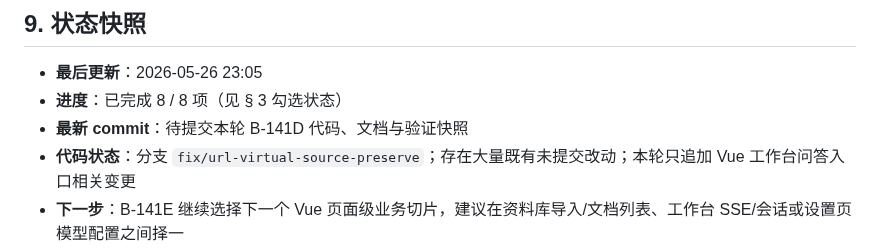
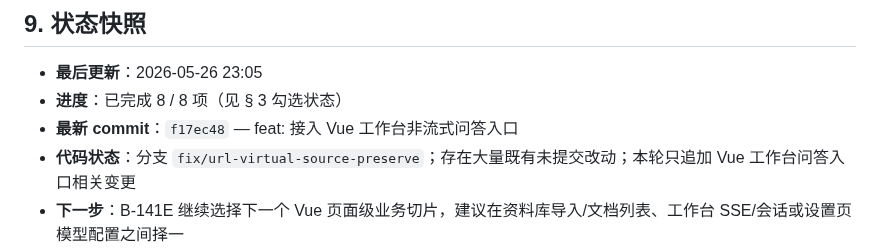
Before and after one commit to Yocaihua8/rag_system, a Markdown page: docs/plans/B-141-vue-workbench-answer-entry.md, the part around the change. Rendered like a GitHub page.

Commit message:
docs: 更新 B-141D 提交快照

```diff
--- a/docs/plans/B-141-vue-workbench-answer-entry.md
+++ b/docs/plans/B-141-vue-workbench-answer-entry.md
@@ -115,7 +115,7 @@
 
 - **最后更新**：2026-05-26 23:05
 - **进度**：已完成 8 / 8 项（见 § 3 勾选状态）
-- **最新 commit**：待提交本轮 B-141D 代码、文档与验证快照
+- **最新 commit**：`f17ec48` — feat: 接入 Vue 工作台非流式问答入口
 - **代码状态**：分支 `fix/url-virtual-source-preserve`；存在大量既有未提交改动；本轮只追加 Vue 工作台问答入口相关变更
 - **下一步**：B-141E 继续选择下一个 Vue 页面级业务切片，建议在资料库导入/文档列表、工作台 SSE/会话或设置页模型配置之间择一
 - **续任务须知**：不删除 `webapp/static/`，不迁移 SSE/取消/聊天历史/反馈/Agent/检索调试，不修改数据库 schema，不新增 Pinia/Vue Router
```
